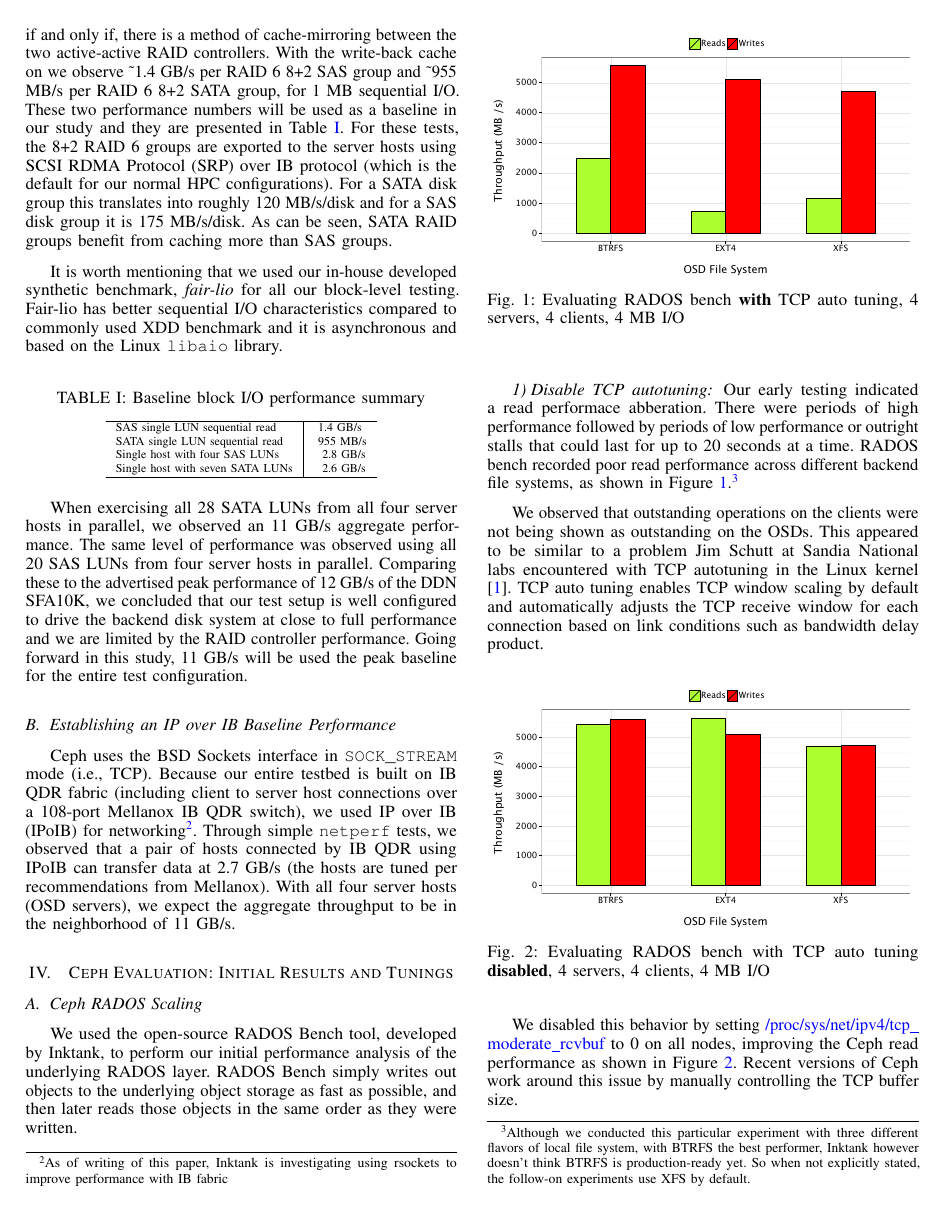
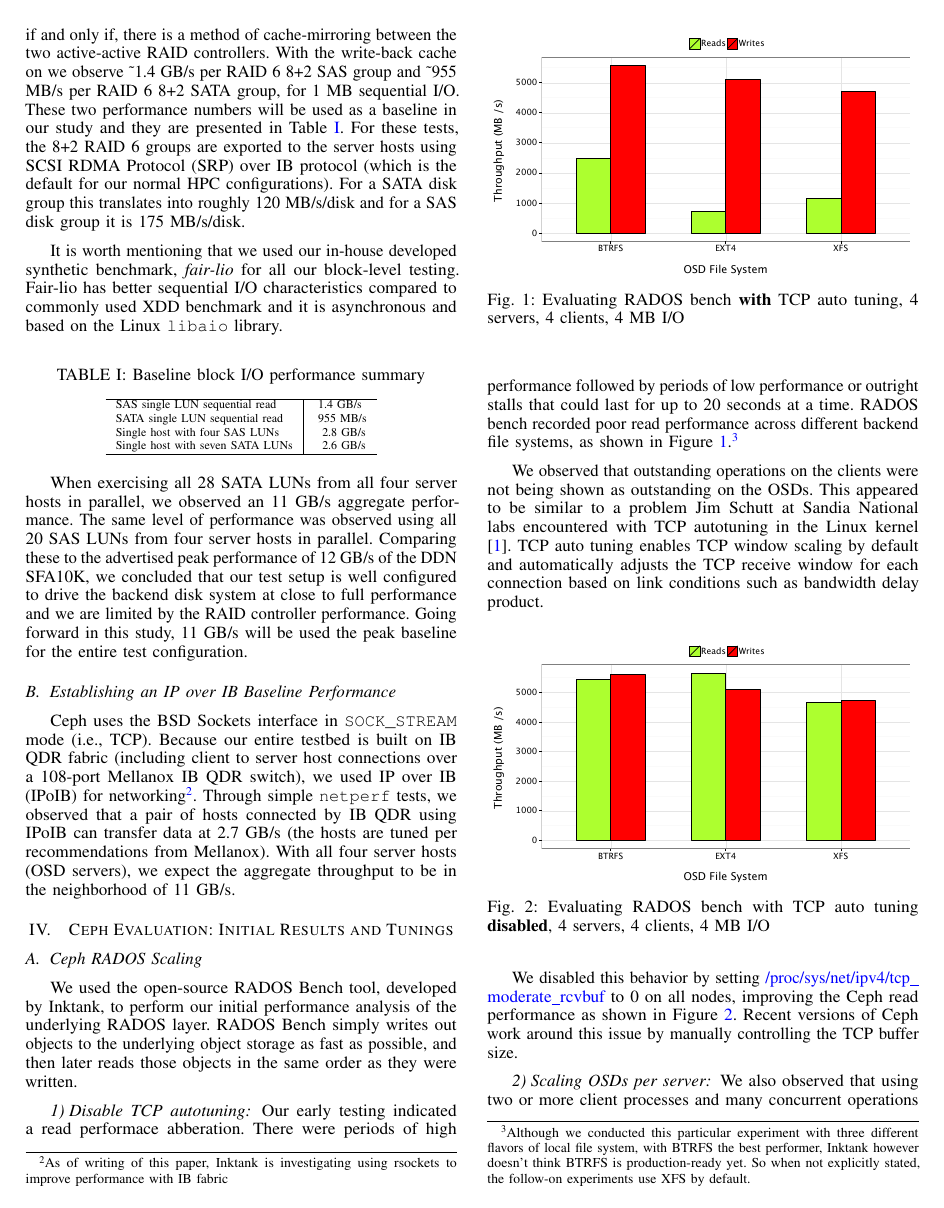
Before and after one commit to fwang2/pdsw12-ceph, a LaTeX paper (paper-ieee.tex, which reads baseline.tex): page 2 of 5. Compiled offline with pdfLaTeX.

Commit message:
minor fix

```diff
--- a/baseline.tex
+++ b/baseline.tex
@@ -30,8 +30,10 @@ Table~\ref{tbl:block-io-baseline}.  For these tests, the 8+2 RAID 6 groups are
 exported to the server hosts using SCSI RDMA Protocol (SRP) over IB protocol
 (which is the default for our normal HPC configurations). For a SATA disk group
 this translates into roughly 120 MB/s/disk and for a SAS disk group it is 175
-MB/s/disk. As can be seen, SATA RAID groups benefit from caching more than SAS
-groups.
+MB/s/disk.
+
+%As can be seen, SATA RAID groups benefit from caching more than SAS
+%groups.
 
 %For above tests the RAID groups are exported over physical 4x IB QDR links.
 %These links can provide up to 40 Gbits/s signalling rate and 32 Gbits/s actual
```
